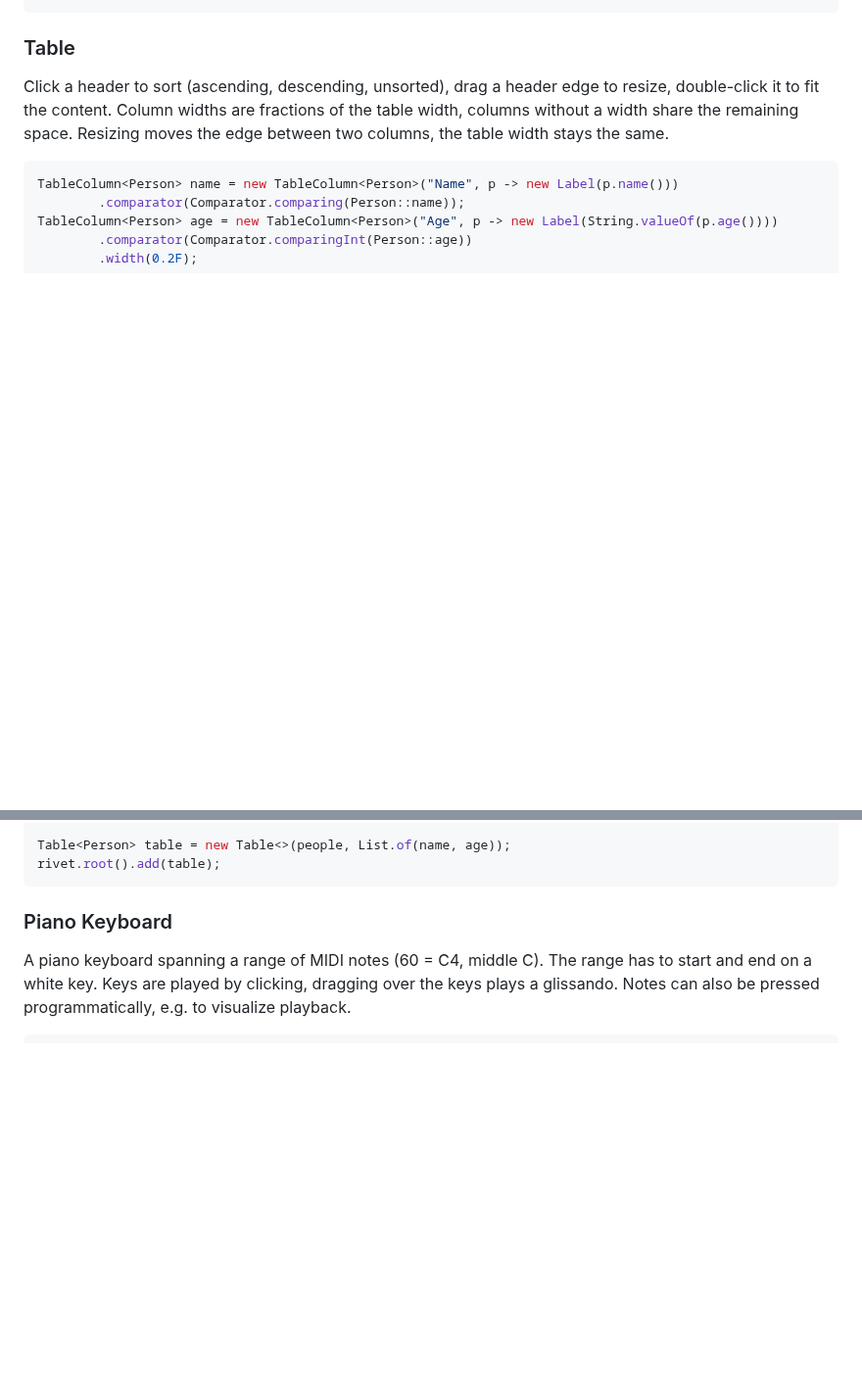
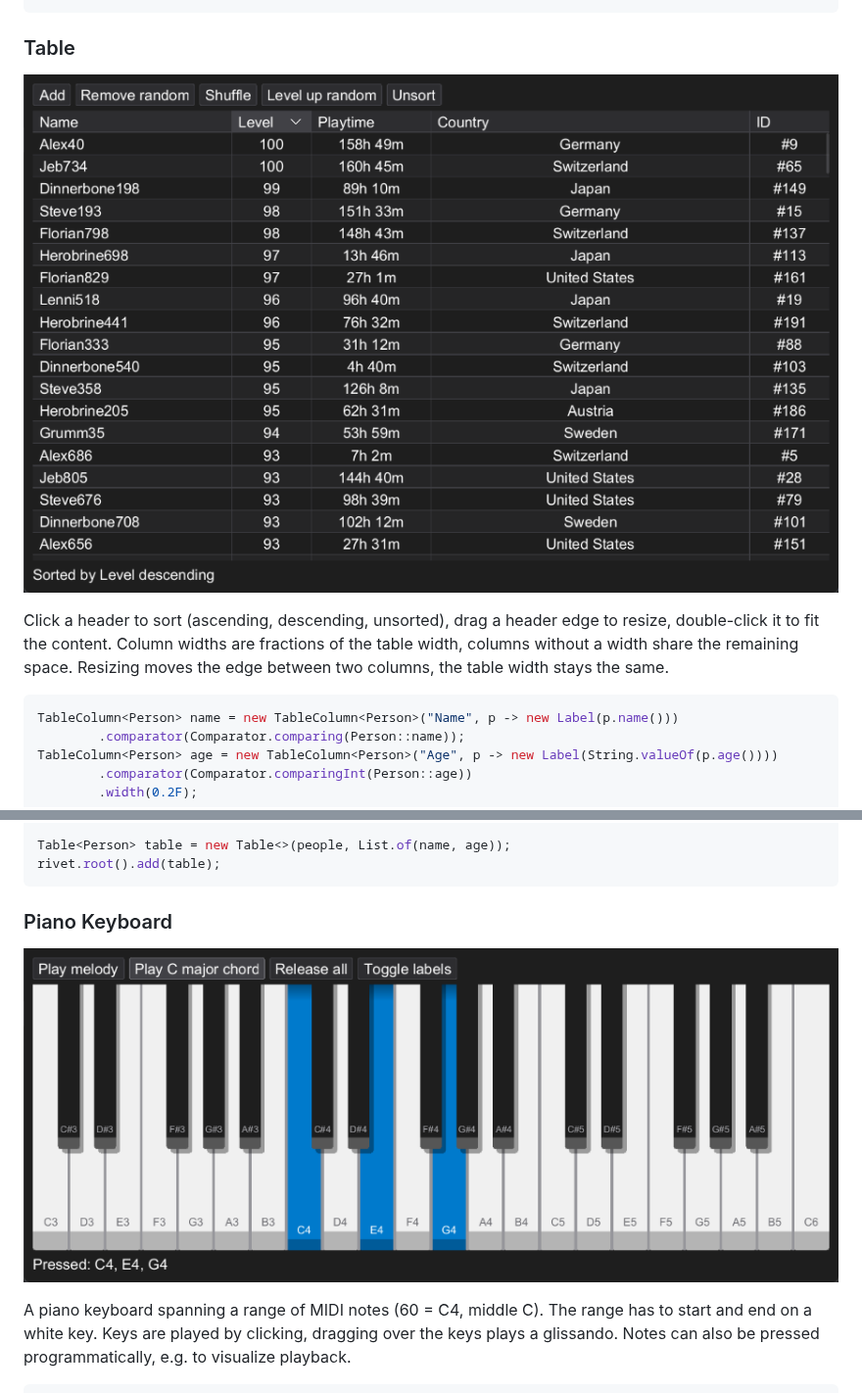
Before and after one commit to florianreuth/rivet-extras, a Markdown page: README.md, 2 parts joined by grey strips. Shown at 98% size. GitHub-like rendering; pictures changed too: .github/images/piano_keyboard.png (added), .github/images/table.png (added); blank space fills up the shorter version.

Commit message:
Add images to README
Signed-off-by: Florian Reuth <git@florianreuth.de>

````diff
--- a/README.md
+++ b/README.md
@@ -16,6 +16,8 @@ dependencies {
 
 ### Table
 
+![Table](.github/images/table.png)
+
 Click a header to sort (ascending, descending, unsorted), drag a header edge to resize, double-click it to fit the content.
 Column widths are fractions of the table width, columns without a width share the remaining space. Resizing moves the edge between two columns, the table width stays the same.
 
@@ -31,6 +33,8 @@ rivet.root().add(table);
 ```
 
 ### Piano Keyboard
+
+![Piano Keyboard](.github/images/piano_keyboard.png)
 
 A piano keyboard spanning a range of MIDI notes (60 = C4, middle C). The range has to start and end on a white key.
 Keys are played by clicking, dragging over the keys plays a glissando. Notes can also be pressed programmatically, e.g. to visualize playback.
````
